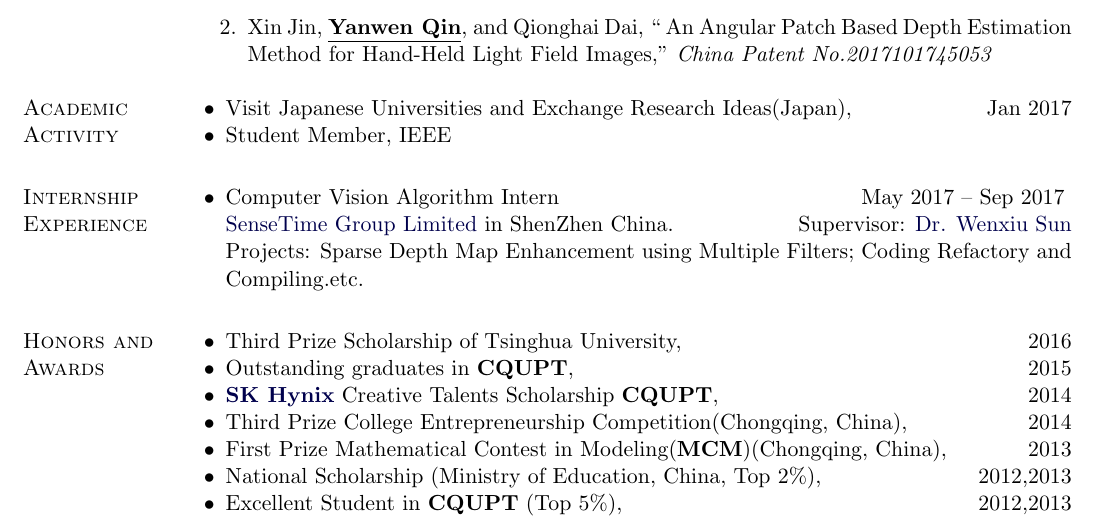
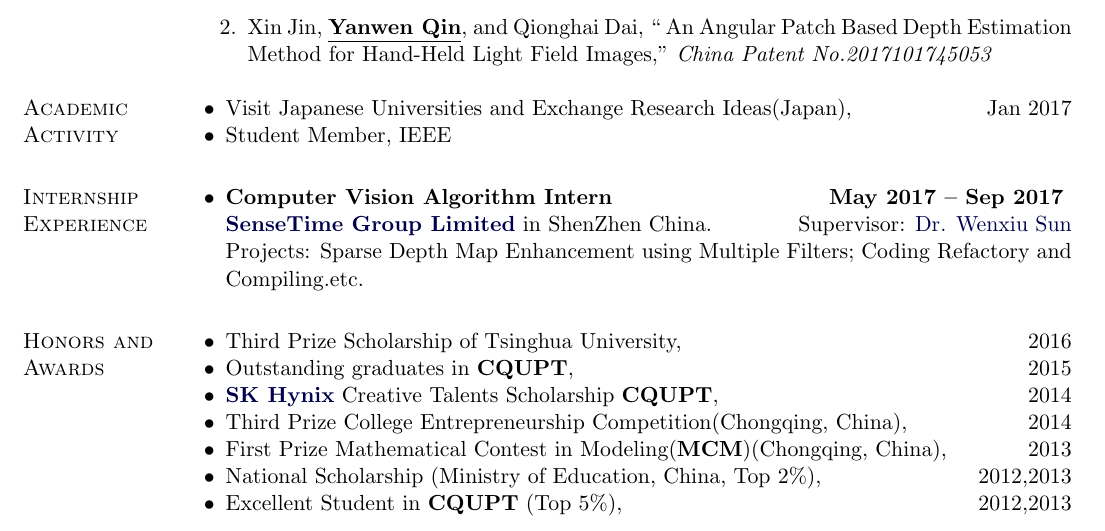
Before and after one commit to Vincentqyw/my-resume, a LaTeX CV (CV_Yanwen Qin.tex): part of page 1 of 2, cut so that both start at the same text. Compiled offline with pdfLaTeX.

Commit message:
加粗字体

```diff
--- a/CV_Yanwen Qin.tex
+++ b/CV_Yanwen Qin.tex
@@ -395,8 +395,8 @@ Beijing, China
 
 \begin{innerlist}
 
-	\item{Computer Vision Algorithm Intern   \hfill May 2017 -- Sep 2017 }   \\
-	\href{https://www.sensetime.com/}{SenseTime Group Limited} in ShenZhen China.
+	\item{\bf Computer Vision Algorithm Intern   \hfill May 2017 -- Sep 2017 }   \\
+	\href{https://www.sensetime.com/}{\bf SenseTime Group Limited} in ShenZhen China.
 	\hfill Supervisor: \href{http://www.linkedin.com/in/wenxiu-sun-bb6b292b?trk=pub-pbmap}{Dr. Wenxiu Sun} \\
 	Projects: Sparse Depth Map Enhancement using Multiple Filters; Coding Refactory and Compiling.etc.
 
```
Also changed, not shown: 1 other file.
